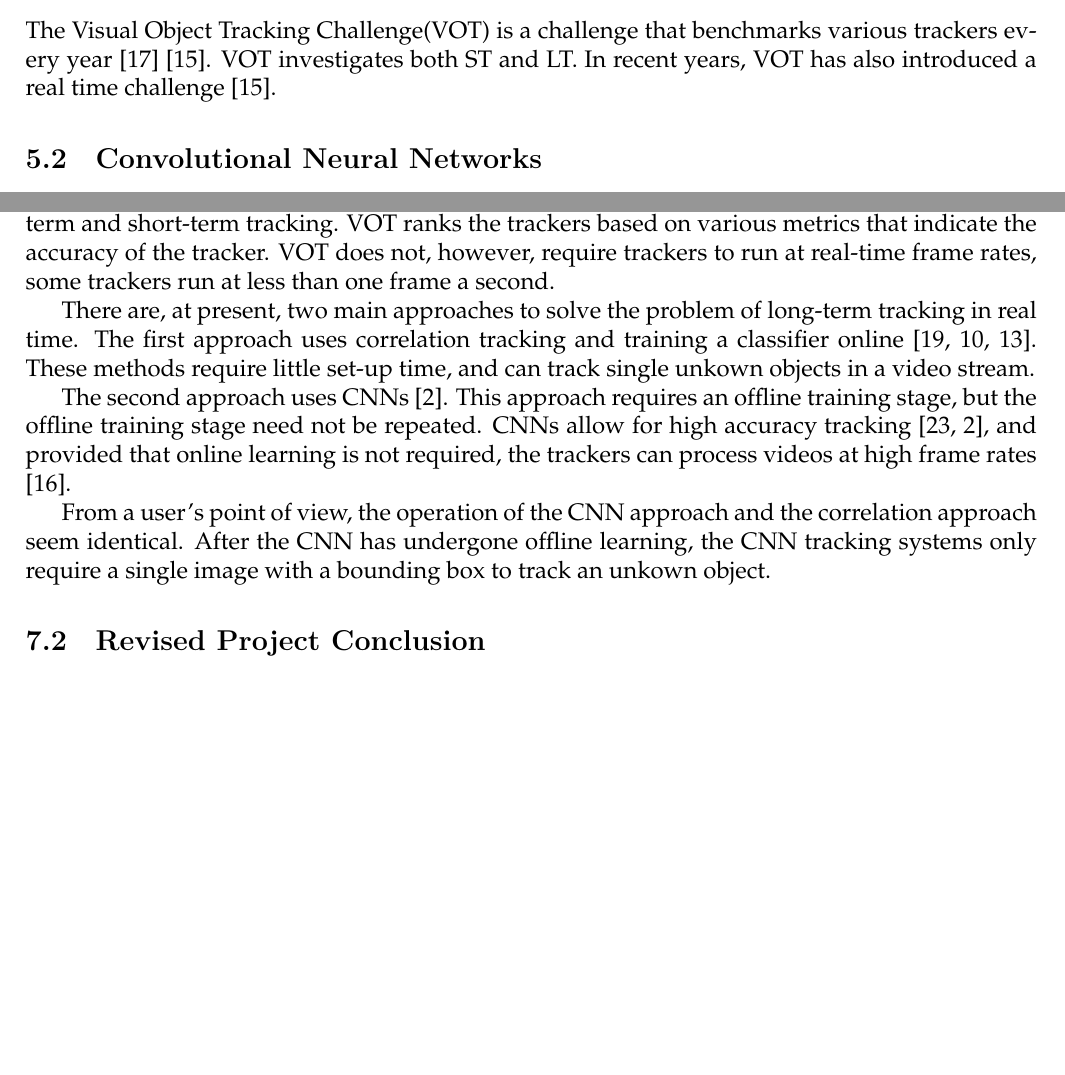
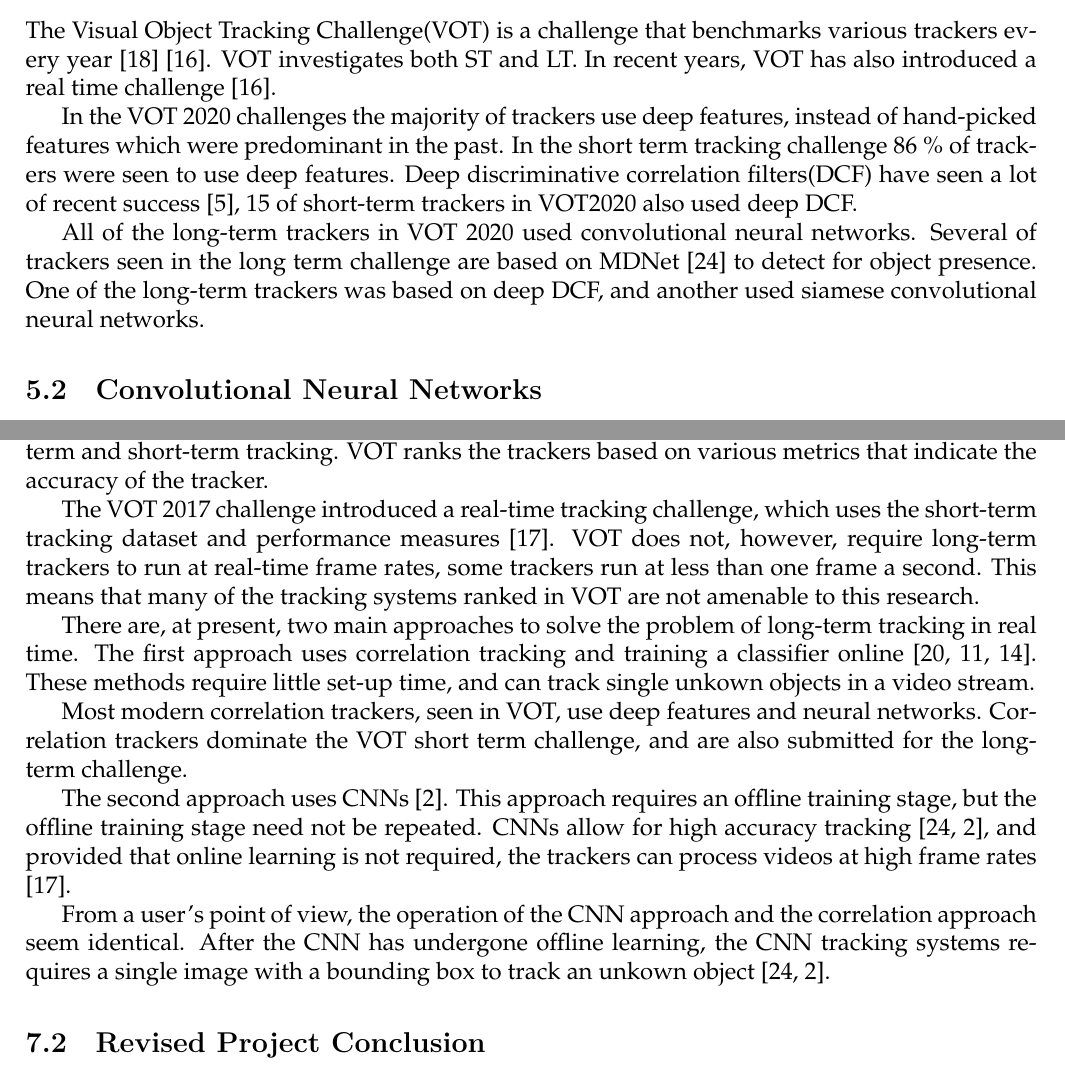
Before and after one commit to JLGouws/CompsciHonours, a LaTeX paper (project/litReview/main.tex, which reads project/litReview/comparison.tex, project/litReview/litRevConclusion.tex): two parts of pages 6 and 12 of 14, joined at a grey line, cut so that both start at the same text, the shorter picture padded with empty space. The pictures show the PDF file project/litReview/main.pdf that the author committed with the source.

Commit message:
Did some more work on literature review

```diff
--- a/project/litReview/comparison.tex
+++ b/project/litReview/comparison.tex
@@ -2,3 +2,11 @@
   The Visual Object Tracking Challenge(VOT) is a challenge that benchmarks various trackers every year \cite{VOT2017} \cite{VOT2020}.
   VOT investigates both ST and LT.
   In recent years, VOT has also introduced a real time challenge \cite{VOT2020}.
+
+  In the VOT 2020 challenges the majority of trackers use deep features, instead of hand-picked features which were predominant in the past.
+  In the short term tracking challenge 86 \% of trackers were seen to use deep features.
+  Deep discriminative correlation filters(DCF) have seen a lot of recent success \cite{danelljan2019}, 15 of short-term trackers in VOT2020 also used deep DCF.
+
+  All of the long-term trackers in VOT 2020 used convolutional neural networks.
+  Several of trackers seen in the long term challenge are based on MDNet \cite{CNNTracking} to detect for object presence.
+  One of the long-term trackers was based on deep DCF, and another used siamese convolutional neural networks.
--- a/project/litReview/litRevConclusion.tex
+++ b/project/litReview/litRevConclusion.tex
@@ -2,15 +2,21 @@
     The Visual Object Tracking Challenge(VOT) ranks many current tracking systems every year \cite{VOT2017, Kristan2020a}.
     The challenge ranks trackers in different categories, the two main categories are long-term and short-term tracking.
     VOT ranks the trackers based on various metrics that indicate the accuracy of the tracker.
-    VOT does not, however, require trackers to run at real-time frame rates, some trackers run at less than one frame a second.
+
+    The VOT 2017 challenge introduced a real-time tracking challenge, which uses the short-term tracking dataset and performance measures \cite{Kristan2020a}.
+    VOT does not, however, require long-term trackers to run at real-time frame rates, some trackers run at less than one frame a second.
+    This means that many of the tracking systems ranked in VOT are not amenable to this research.
 
     There are, at present, two main approaches to solve the problem of long-term tracking in real time.
     The first approach uses correlation tracking and training a classifier online \cite{Ma2015Correlation, Enriques2014, Kalal2011}.
     These methods require little set-up time, and can track single unkown objects in a video stream.
+
+    Most modern correlation trackers, seen in VOT, use deep features and neural networks.
+    Correlation trackers dominate the VOT short term challenge, and are also submitted for the long-term challenge.
 
     The second approach uses CNNs \cite{bertinetto2016}.
     This approach requires an offline training stage, but the offline training stage need not be repeated.
     CNNs allow for high accuracy tracking \cite{CNNTracking, bertinetto2016}, and provided that online learning is not required, the trackers can process videos at high frame rates \cite{Kristan2020a}.
 
     From a user's point of view, the operation of the CNN approach and the correlation approach seem identical.
-    After the CNN has undergone offline learning, the CNN tracking systems only require a single image with a bounding box to track an unkown object.
+    After the CNN has undergone offline learning, the CNN tracking systems requires a single image with a bounding box to track an unkown object \cite{CNNTracking, bertinetto2016}.
```
Also changed, not shown: project/litReview/references.bib (+8 -0 lines), project/litReview/timeline.tex (+1 -1 lines), project/litReview/JLGouwsLitReview.pdf (added), project/litReview/main.bbl, project/litReview/main.pdf, 4 other files.
